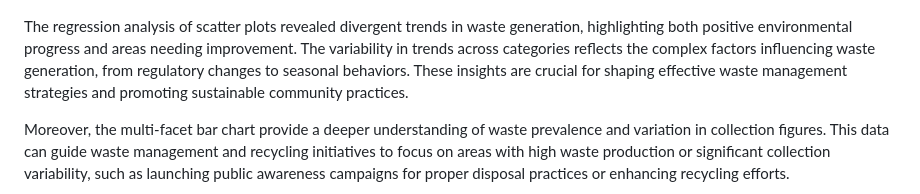
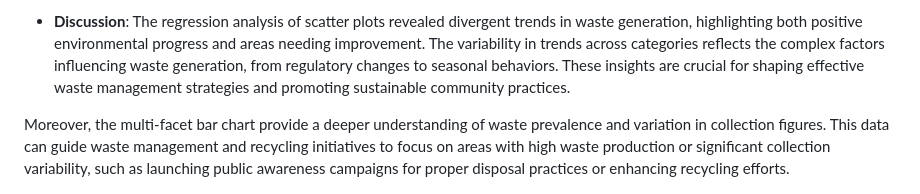
Before and after one commit to Sadswefg/Data-Visualization---Group-Project-1, a Markdown page: Project_Write_Up.md, the part around one of its changes. GitHub-like rendering.

```diff
--- a/Project_Write_Up.md
+++ b/Project_Write_Up.md
@@ -210,4 +210,5 @@ ggplot(summary_stats, aes(x = Waste_Type, y = Median_Count, fill = Waste_Type))
 
+- **Discussion**:
 The regression analysis of scatter plots revealed divergent trends in
 waste generation, highlighting both positive environmental progress and
 areas needing improvement. The variability in trends across categories
```
Also changed, not shown: other parts of Project_Write_Up.md (+1 -1 lines).
